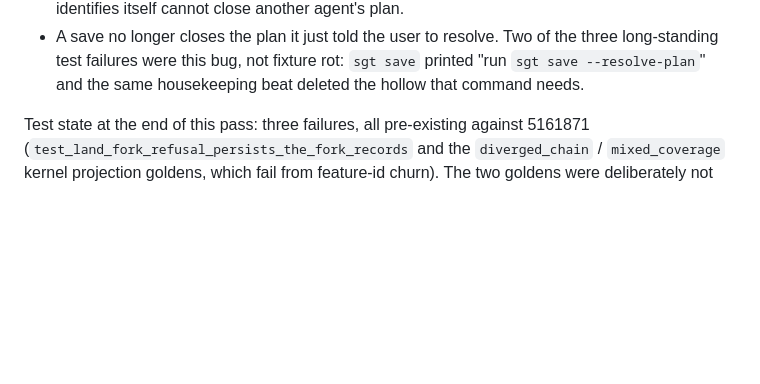
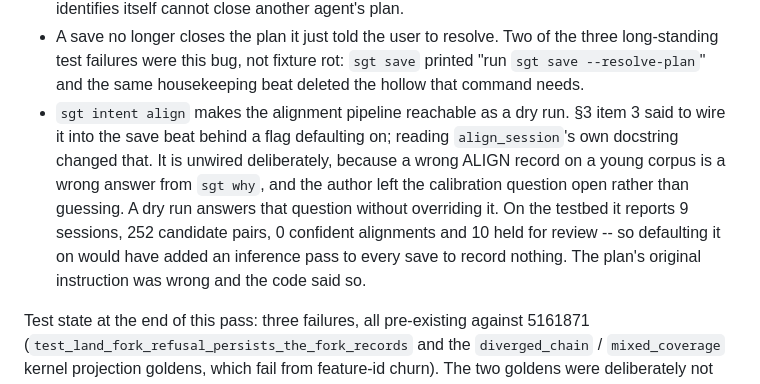
Before and after one commit to ryanyen2/semi-git, a Markdown page: docs/plans/2026-08-05-001-refactor-cohesive-architecture-plan.md, the part around the change. GitHub-like rendering; blank space fills up the shorter version.

Commit message:
docs(plan): record the align dry run and why it replaced the planned wiring

```diff
--- a/docs/plans/2026-08-05-001-refactor-cohesive-architecture-plan.md
+++ b/docs/plans/2026-08-05-001-refactor-cohesive-architecture-plan.md
@@ -207,6 +207,14 @@ Pulled forward from phase 1 (the bounded parts that need no id-spine migration):
 - A save no longer closes the plan it just told the user to resolve. Two of the three long-standing
   test failures were this bug, not fixture rot: `sgt save` printed "run `sgt save --resolve-plan`"
   and the same housekeeping beat deleted the hollow that command needs.
+- `sgt intent align` makes the alignment pipeline reachable as a dry run. §3 item 3 said to wire it
+  into the save beat behind a flag defaulting on; reading `align_session`'s own docstring changed
+  that. It is unwired deliberately, because a wrong ALIGN record on a young corpus is a wrong answer
+  from `sgt why`, and the author left the calibration question open rather than guessing. A dry run
+  answers that question without overriding it. On the testbed it reports 9 sessions, 252 candidate
+  pairs, 0 confident alignments and 10 held for review -- so defaulting it on would have added an
+  inference pass to every save to record nothing. The plan's original instruction was wrong and the
+  code said so.
 
 Test state at the end of this pass: three failures, all pre-existing against 5161871
 (`test_land_fork_refusal_persists_the_fork_records` and the `diverged_chain` / `mixed_coverage`
```
